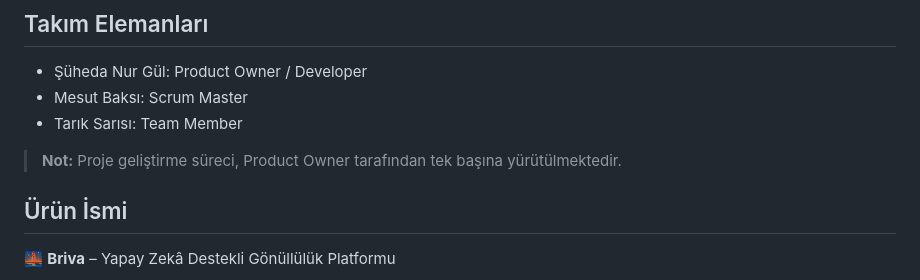
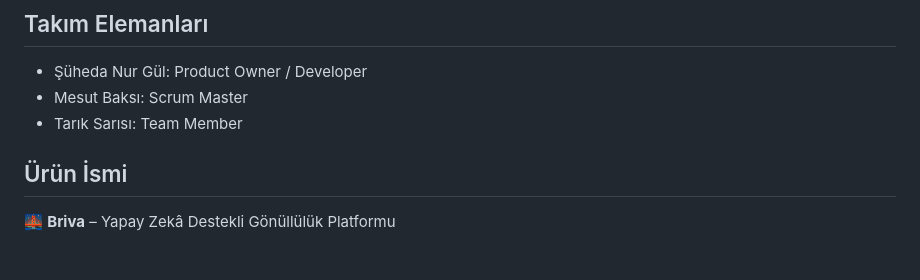
Before and after one commit to SuhedaNur4/Briva, a Markdown page: README.md, the part around one of its changes. GitHub-like rendering; blank space fills up the shorter version.

```diff
--- a/README.md
+++ b/README.md
@@ -10,7 +10,6 @@ Takım 122
 - Mesut Baksı: Scrum Master
 - Tarık Sarısı: Team Member
 
-> **Not:** Proje geliştirme süreci, Product Owner tarafından tek başına yürütülmektedir.
 
 ## Ürün İsmi
 
```
Also changed, not shown: other parts of README.md (+1 -1 lines).
